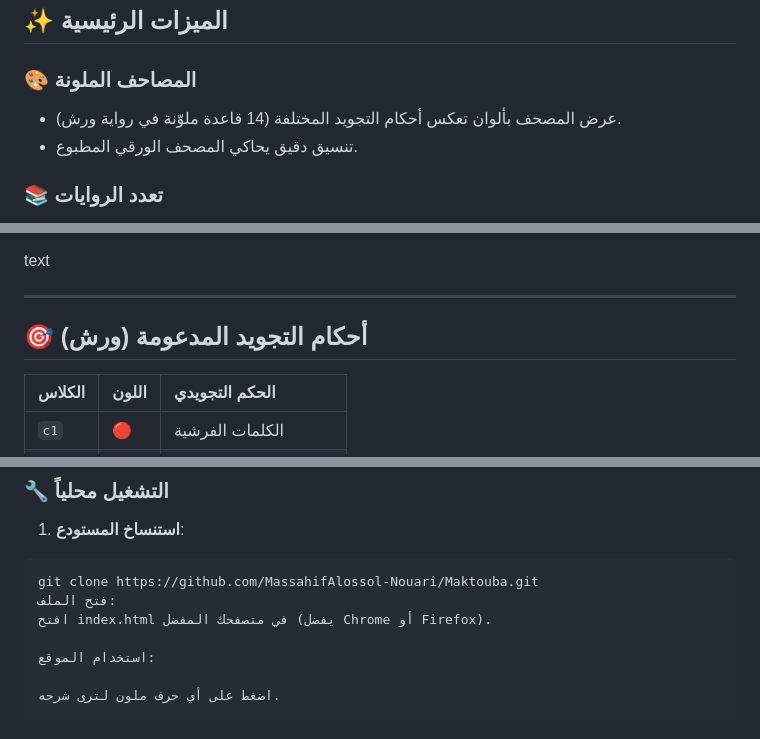
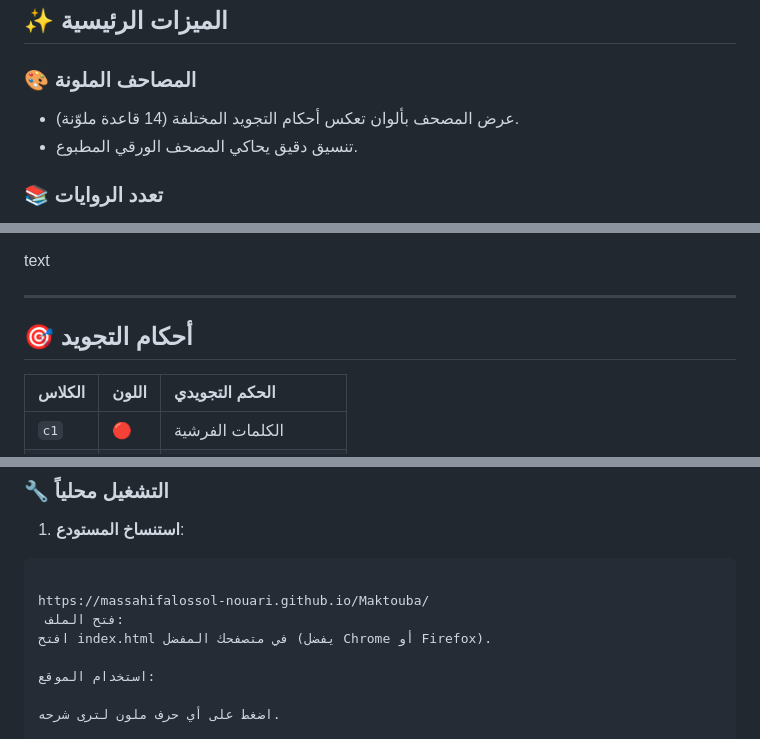
Before and after one commit to MassahifAlossol-Nouari/Maktouba, a Markdown page: README.md, 3 parts joined by grey strips. GitHub-like rendering.

````diff
--- a/README.md
+++ b/README.md
@@ -23,7 +23,7 @@
 ## ✨ الميزات الرئيسية
 
 ### 🎨 **المصاحف الملونة**
-- عرض المصحف بألوان تعكس أحكام التجويد المختلفة (14 قاعدة ملوّنة في رواية ورش).
+- عرض المصحف بألوان تعكس أحكام التجويد المختلفة (14 قاعدة ملوّنة).
 - تنسيق دقيق يحاكي المصحف الورقي المطبوع.
 
 ### 📚 **تعدد الروايات**
@@ -115,8 +115,7 @@ text
 
 ---
 
-## 🎯 أحكام التجويد المدعومة (ورش)
-
+## 🎯 أحكام التجويد
 | الكلاس | اللون | الحكم التجويدي |
 | :--- | :--- | :--- |
 | `c1` | 🔴 | الكلمات الفرشية |
@@ -154,8 +153,9 @@ text
 
 1. **استنساخ المستودع**:
 ```bash
-git clone https://github.com/MassahifAlossol-Nouari/Maktouba.git
-فتح الملف:
+
+https://massahifalossol-nouari.github.io/Maktouba/
+ فتح الملف:
 افتح index.html في متصفحك المفضل (يفضل Chrome أو Firefox).
 
 استخدام الموقع:
````
Also changed, not shown: other parts of README.md (+0 -2 lines).
